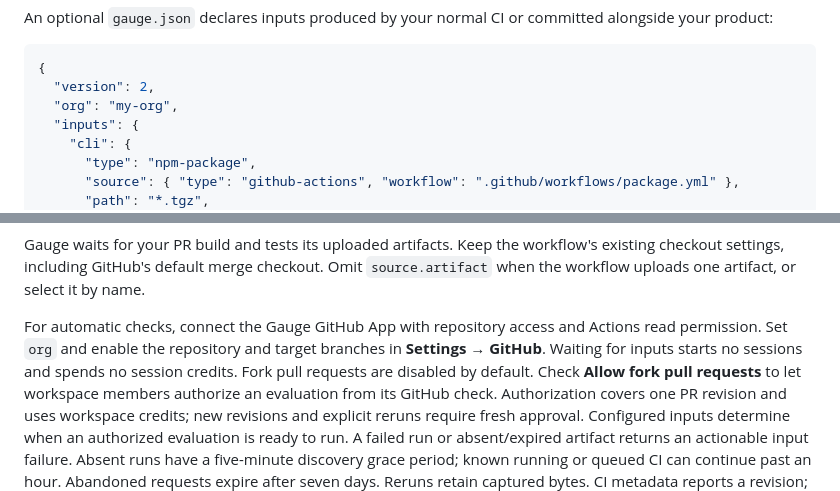
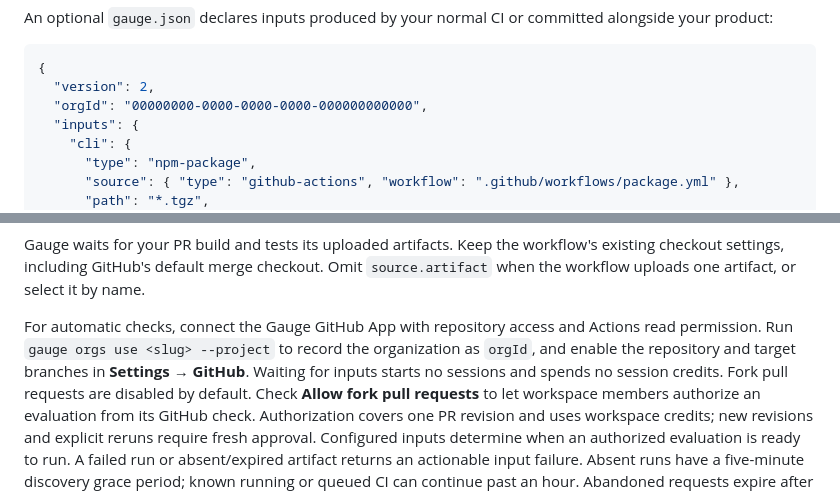
Before and after one commit to gauge-sh/gauge-cli, a Markdown page: cli/README.md, 2 parts joined by grey strips. Rendered like a GitHub page.

Commit message:
Show orgId in the README's PR check example
The PR check section still set the legacy org field. Show the orgId that
`gauge orgs use <slug> --project` writes, and say to run that command.

Co-Authored-By: Claude Opus 5.5 <noreply@anthropic.com>

````diff
--- a/cli/README.md
+++ b/cli/README.md
@@ -391,7 +391,7 @@ alongside your product:
 ```json
 {
   "version": 2,
-  "org": "my-org",
+  "orgId": "00000000-0000-0000-0000-000000000000",
   "inputs": {
     "cli": {
       "type": "npm-package",
@@ -413,8 +413,9 @@ existing checkout settings, including GitHub's default merge checkout. Omit
 `source.artifact` when the workflow uploads one artifact, or select it by name.
 
 For automatic checks, connect the Gauge GitHub App with repository access and
-Actions read permission. Set `org` and enable the repository and target branches
-in **Settings → GitHub**. Waiting for inputs starts no sessions and spends no
+Actions read permission. Run `gauge orgs use <slug> --project` to record the
+organization as `orgId`, and enable the repository and target branches in
+**Settings → GitHub**. Waiting for inputs starts no sessions and spends no
 session credits.
 Fork pull requests are disabled by default. Check **Allow fork pull requests** to let
 workspace members authorize an evaluation from its GitHub check. Authorization
````
